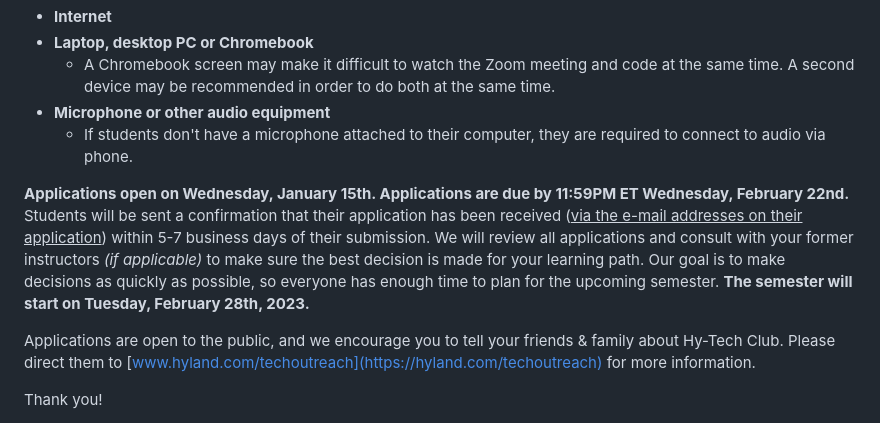
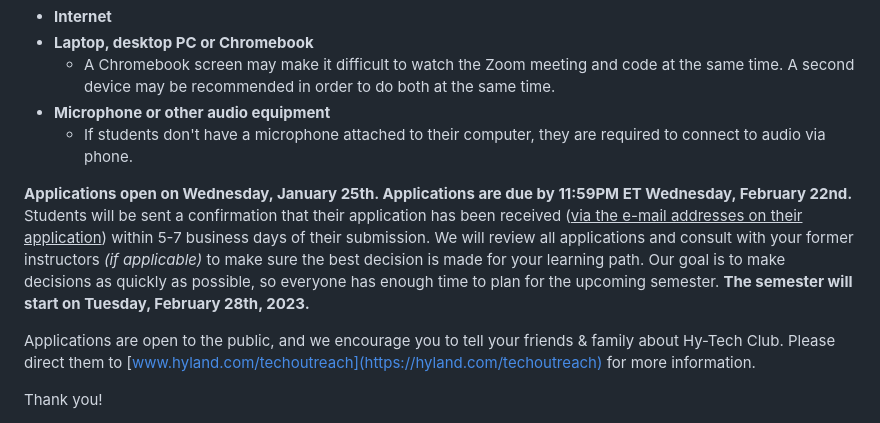
Before and after one commit to hytechclub/hytechclub.github.io, a Markdown page: Spring2023FormerStudents.md, the part around the change. Drawn GitHub-style.

```diff
--- a/Spring2023FormerStudents.md
+++ b/Spring2023FormerStudents.md
@@ -45,7 +45,7 @@ In order to successfully participate in Virtual Hy-Tech Club, students must have
 - **Microphone or other audio equipment**
   - If students don't have a microphone attached to their computer, they are required to connect to audio via phone.
 
-**Applications open on Wednesday, January 15th. Applications are due by 11:59PM ET Wednesday, February 22nd.** Students will be sent a confirmation that their application has been received (<ins>via the e-mail addresses on their application</ins>) within 5-7 business days of their submission. We will review all applications and consult with your former instructors _(if applicable)_ to make sure the best decision is made for your learning path. Our goal is to make decisions as quickly as possible, so everyone has enough time to plan for the upcoming semester. **The semester will start on Tuesday, February 28th, 2023.**
+**Applications open on Wednesday, January 25th. Applications are due by 11:59PM ET Wednesday, February 22nd.** Students will be sent a confirmation that their application has been received (<ins>via the e-mail addresses on their application</ins>) within 5-7 business days of their submission. We will review all applications and consult with your former instructors _(if applicable)_ to make sure the best decision is made for your learning path. Our goal is to make decisions as quickly as possible, so everyone has enough time to plan for the upcoming semester. **The semester will start on Tuesday, February 28th, 2023.**
 
 Applications are open to the public, and we encourage you to tell your friends & family about Hy-Tech Club. Please direct them to [www.hyland.com/techoutreach](https://hyland.com/techoutreach) for more information.
 
```
